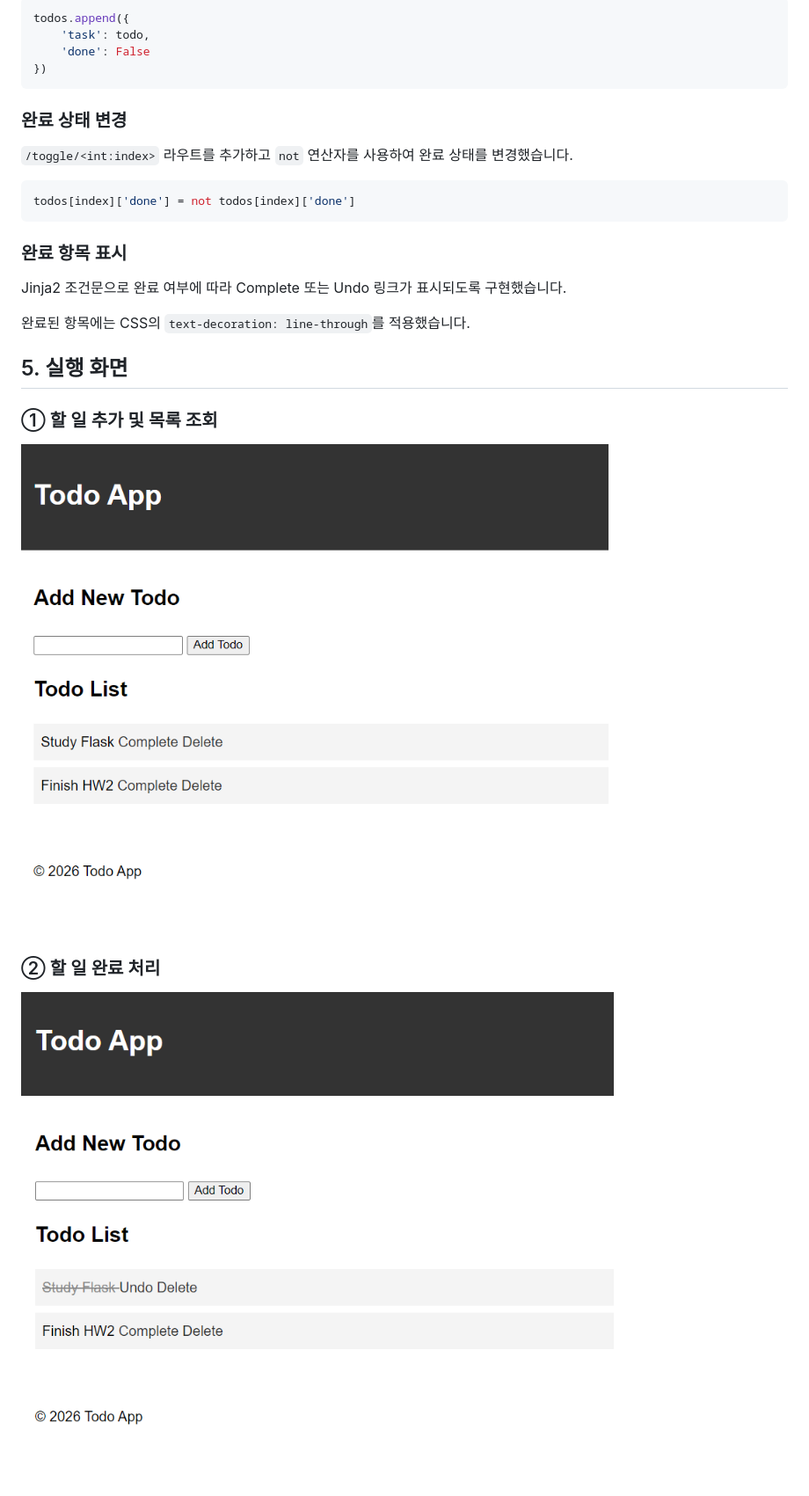
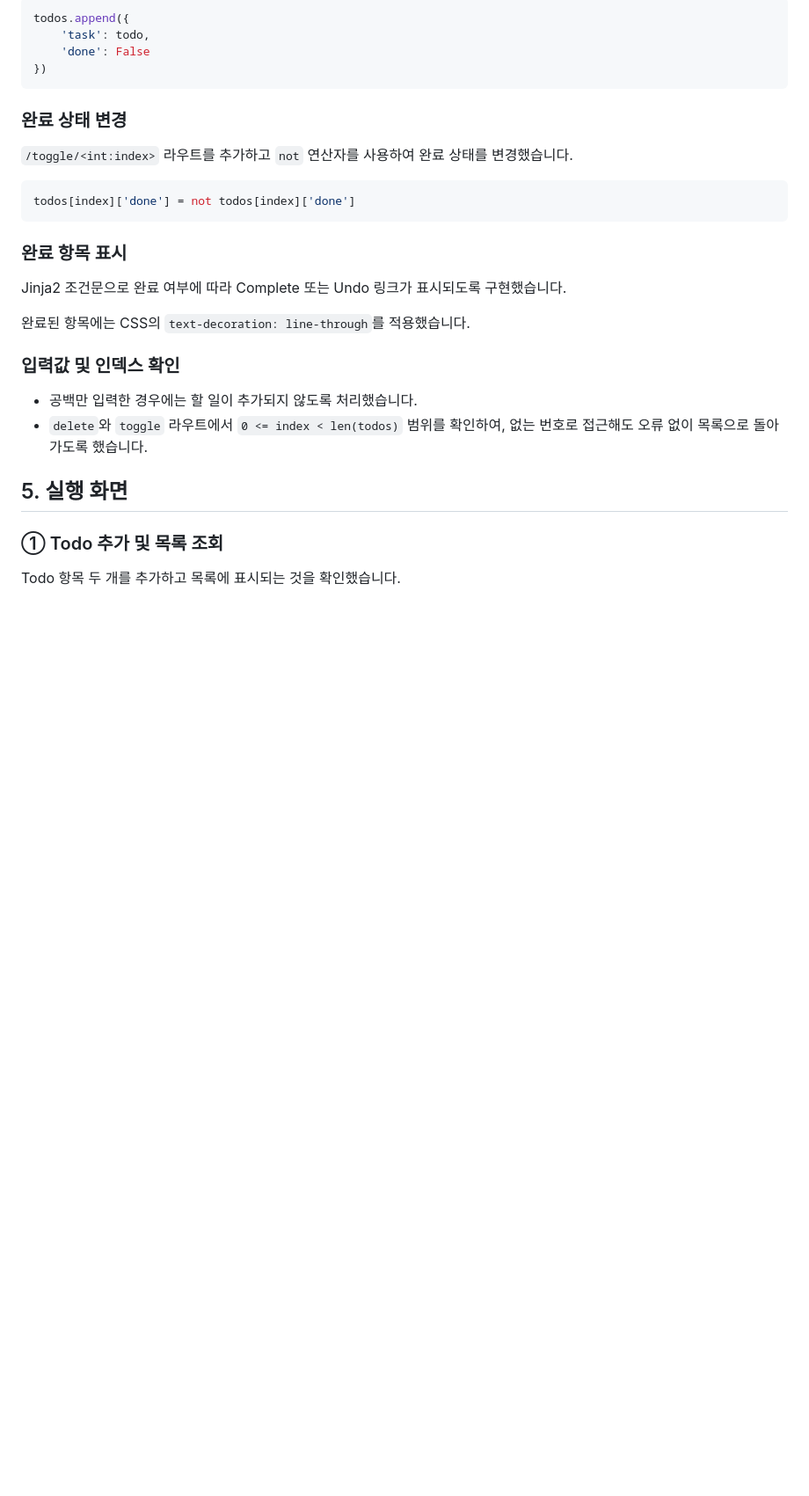
Before and after one commit to yrin04/flask-practice1, a Markdown page: HW2/README.md, the part around the change printed below. Shown: that part at 88% size. Drawn GitHub-style; blank space fills up the shorter version.

```diff
--- a/HW2/README.md
+++ b/HW2/README.md
@@ -53,11 +53,14 @@ Jinja2 조건문으로 완료 여부에 따라 Complete 또는 Undo 링크가
 
 완료된 항목에는 CSS의 `text-decoration: line-through`를 적용했습니다.
 
+### 입력값 및 인덱스 확인
+
+- 공백만 입력한 경우에는 할 일이 추가되지 않도록 처리했습니다.
+- `delete`와 `toggle` 라우트에서 `0 <= index < len(todos)` 범위를 확인하여, 없는 번호로 접근해도 오류 없이 목록으로 돌아가도록 했습니다.
+
 ## 5. 실행 화면
 
-### ① 할 일 추가 및 목록 조회
-![할 일 목록](images/01_todo_list.png)
+### ① Todo 추가 및 목록 조회
 
-### ② 할 일 완료 처리
-![완료 상태 변경](images/02_todo_complete.png)
+Todo 항목 두 개를 추가하고 목록에 표시되는 것을 확인했습니다.
 
```
Also changed, not shown: other parts of HW2/README.md (+11 -4 lines), HW2/images/03_todo_delete.png (deleted), HW2/images/03_todo_refresh.png (added).
